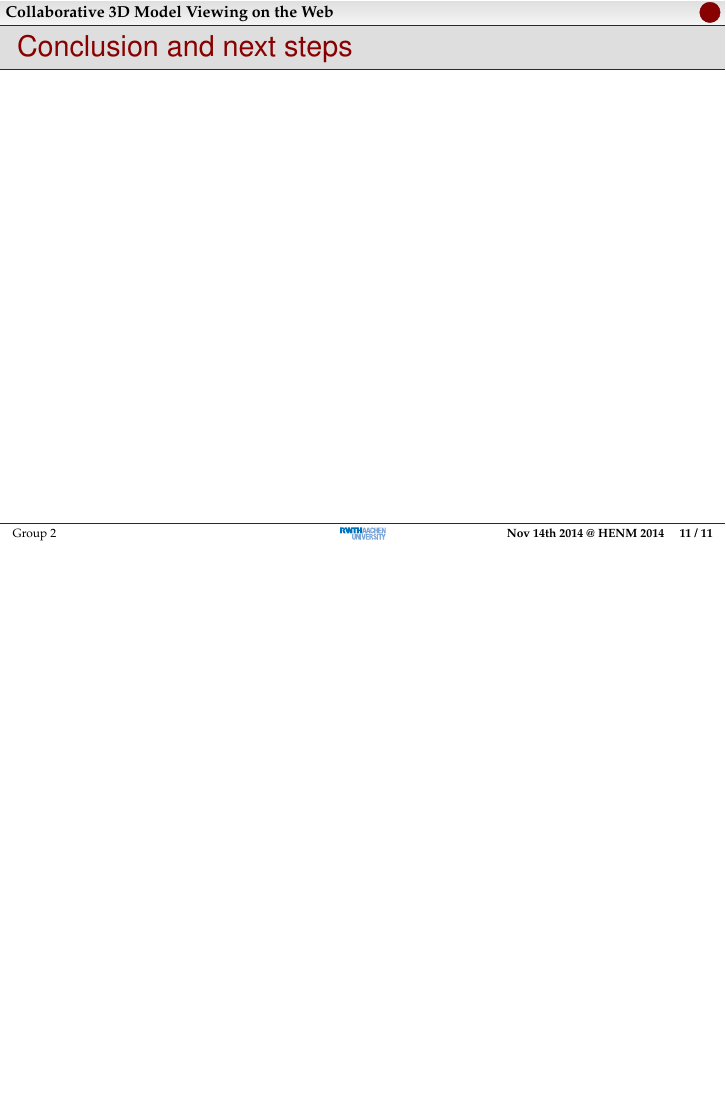
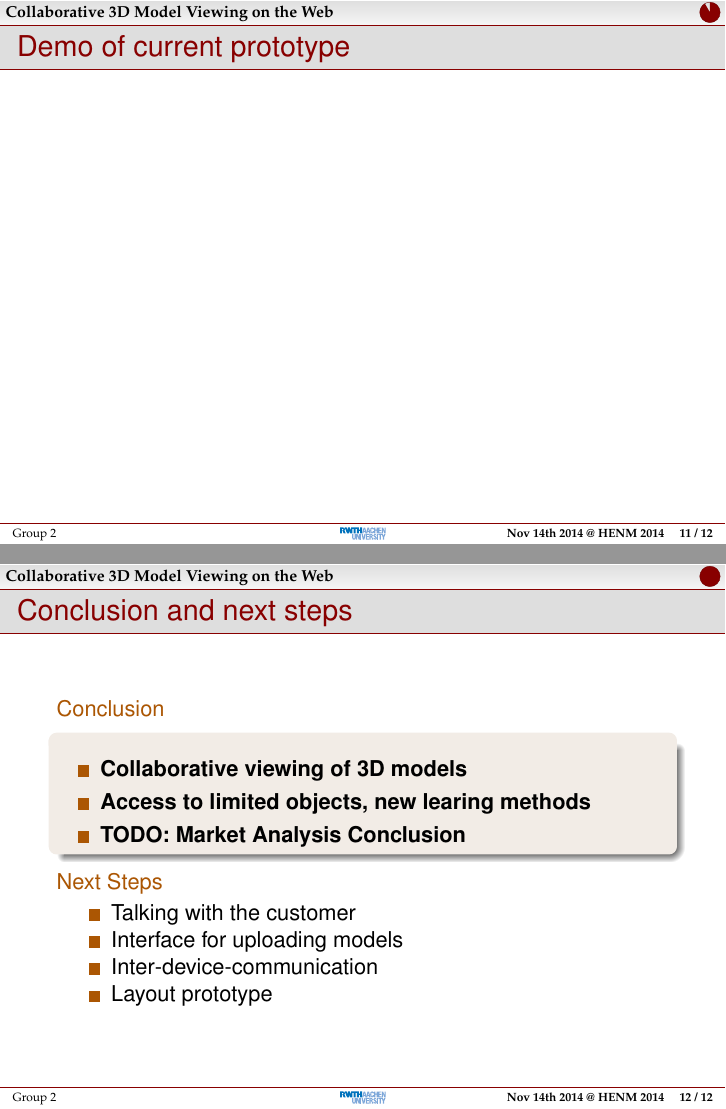
Before and after one commit to rwth-acis/Anatomy2.0, LaTeX slides (presentations/review-1/slides.tex): page 12 of 12 before the commit and pages 12 and 13 of 13 after it, the two joined at a grey line, the shorter picture padded with empty space. Compiled offline with pdfLaTeX; a LaTeX package or settings file that is missing is left out.

Commit message:
review-1: first shot on conclusion
Please add a conclusion point on the market analysis

```diff
--- a/presentations/review-1/slides.tex
+++ b/presentations/review-1/slides.tex
@@ -168,10 +168,35 @@ A Gantt chart is a bar chart that shows the tasks of a project, when each task m
   \frametitle{Reflection on team process}
 \end{frame}
 
+\section{Demo}
+
+\begin{frame}
+  \frametitle{Demo of current prototype}
+\end{frame}
+
 \section{Conclusion}
 
 \begin{frame}
   \frametitle{Conclusion and next steps}
+  \begin{description}[]
+    \item[Conclusion] \hfill \\
+    \begin{block}{}
+      \centering\textbf{
+        \begin{itemize}
+          \item Collaborative viewing of 3D models
+          \item Access to limited objects, new learing methods
+          \item TODO: Market Analysis Conclusion
+        \end{itemize}
+      }
+    \end{block}
+    \item[Next Steps] \hfill \\
+      \begin{itemize}
+        \item Talking with the customer
+        \item Interface for uploading models
+        \item Inter-device-communication
+        \item Layout prototype
+      \end{itemize}
+  \end{description}
 \end{frame}
 
 \end{document}
```
